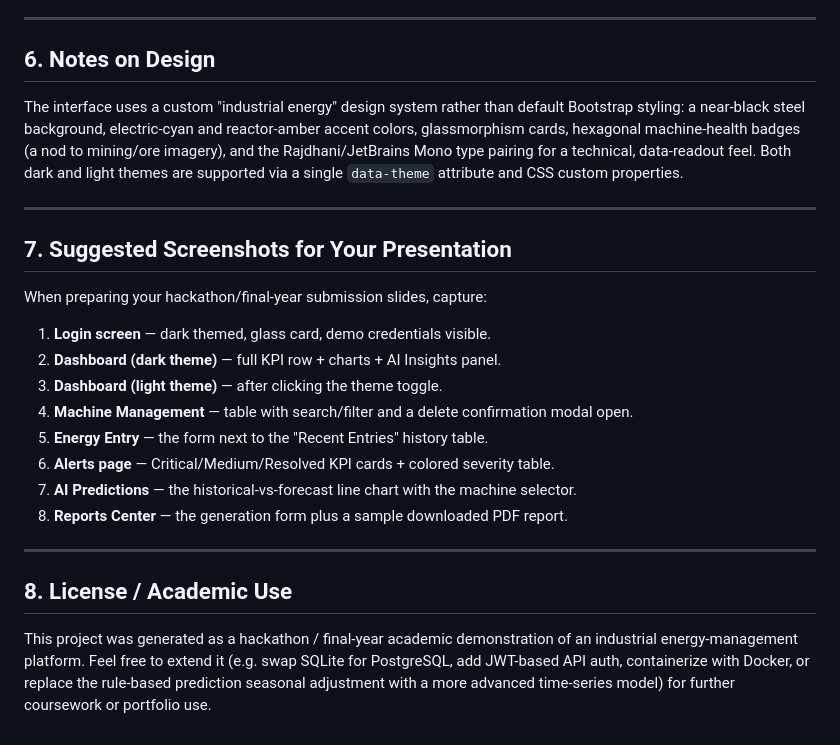
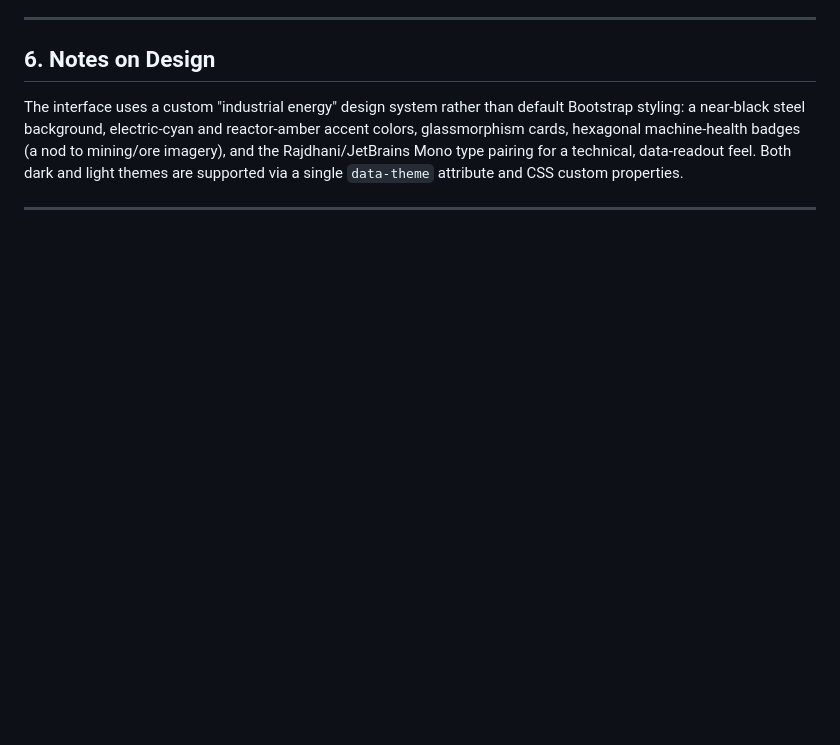
Before and after one commit to vettri22/MineEnergyAI, a Markdown page: README.md, the part around the change. Drawn GitHub-style; blank space fills up the shorter version.

Commit message:
Remove screenshots and license sections from README
Removed suggested screenshots section and license information from README.

```diff
--- a/README.md
+++ b/README.md
@@ -188,25 +188,3 @@ pairing for a technical, data-readout feel. Both dark and light themes are
 supported via a single `data-theme` attribute and CSS custom properties.
 
 ---
-
-## 7. Suggested Screenshots for Your Presentation
-
-When preparing your hackathon/final-year submission slides, capture:
-1. **Login screen** — dark themed, glass card, demo credentials visible.
-2. **Dashboard (dark theme)** — full KPI row + charts + AI Insights panel.
-3. **Dashboard (light theme)** — after clicking the theme toggle.
-4. **Machine Management** — table with search/filter and a delete confirmation modal open.
-5. **Energy Entry** — the form next to the "Recent Entries" history table.
-6. **Alerts page** — Critical/Medium/Resolved KPI cards + colored severity table.
-7. **AI Predictions** — the historical-vs-forecast line chart with the machine selector.
-8. **Reports Center** — the generation form plus a sample downloaded PDF report.
-
----
-
-## 8. License / Academic Use
-
-This project was generated as a hackathon / final-year academic demonstration
-of an industrial energy-management platform. Feel free to extend it (e.g.
-swap SQLite for PostgreSQL, add JWT-based API auth, containerize with Docker,
-or replace the rule-based prediction seasonal adjustment with a more advanced
-time-series model) for further coursework or portfolio use.
```
